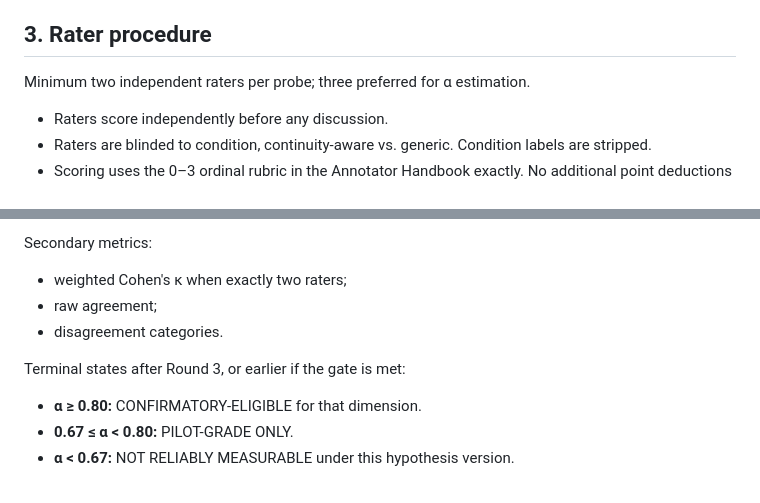
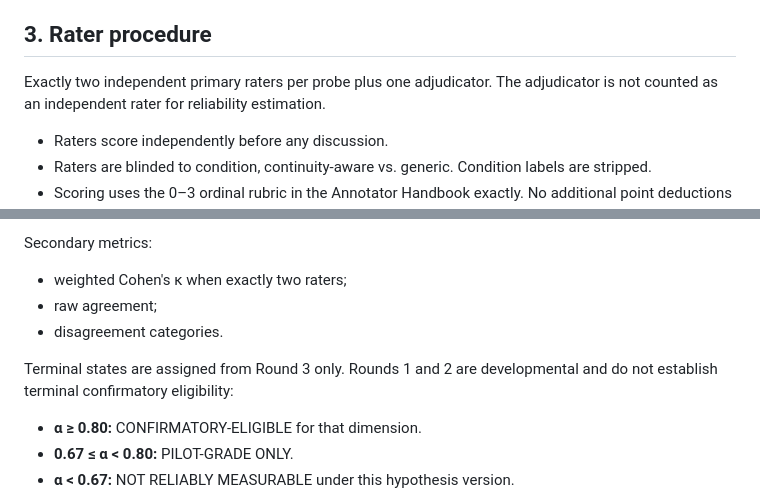
Before and after one commit to Noahhawkes/oracle-ai-runtime, a Markdown page: research/protocols/CALIBRATION_DESIGN_V0_1.md, 2 parts joined by grey strips. Rendered like a GitHub page.

Commit message:
research: align calibration raters and terminal round

```diff
--- a/research/protocols/CALIBRATION_DESIGN_V0_1.md
+++ b/research/protocols/CALIBRATION_DESIGN_V0_1.md
@@ -44,7 +44,7 @@ Each probe records:
 
 ## 3. Rater procedure
 
-Minimum two independent raters per probe; three preferred for α estimation.
+Exactly two independent primary raters per probe plus one adjudicator. The adjudicator is not counted as an independent rater for reliability estimation.
 
 - Raters score independently before any discussion.
 - Raters are blinded to condition, continuity-aware vs. generic. Condition labels are stripped.
@@ -72,7 +72,7 @@ Secondary metrics:
 - raw agreement;
 - disagreement categories.
 
-Terminal states after Round 3, or earlier if the gate is met:
+Terminal states are assigned from Round 3 only. Rounds 1 and 2 are developmental and do not establish terminal confirmatory eligibility:
 
 - **α ≥ 0.80:** CONFIRMATORY-ELIGIBLE for that dimension.
 - **0.67 ≤ α < 0.80:** PILOT-GRADE ONLY.
```
